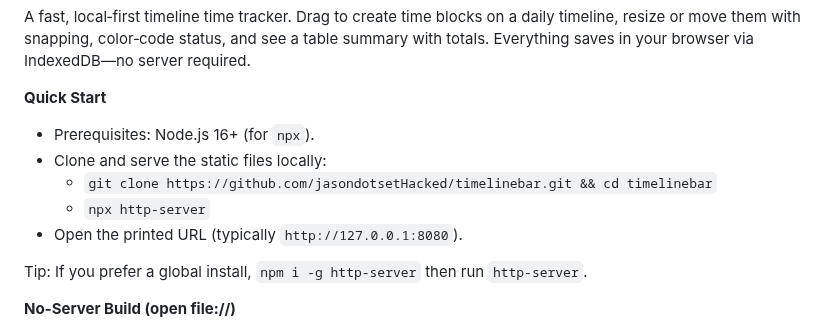
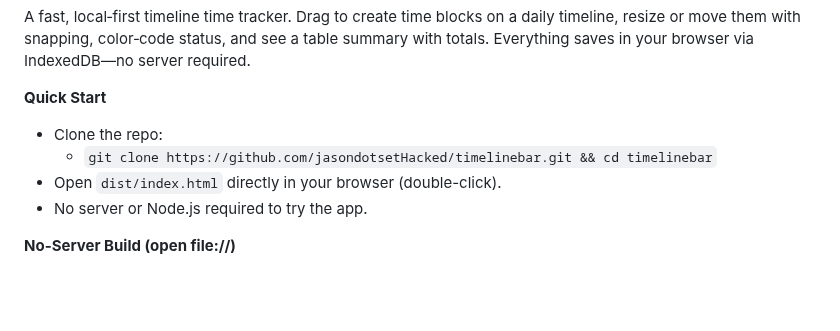
Before and after one commit to jasondotsetHacked/timelinebar, a Markdown page: README.md, the part around the change. Rendered like a GitHub page; blank space fills up the shorter version.

Commit message:
fix: update README to simplify quick start instructions and remove unnecessary server setup

```diff
--- a/README.md
+++ b/README.md
@@ -3,13 +3,10 @@ TimelineBar — Time Tracker (Single‑File App)
 A fast, local‑first timeline time tracker. Drag to create time blocks on a daily timeline, resize or move them with snapping, color‑code status, and see a table summary with totals. Everything saves in your browser via IndexedDB—no server required.
 
 **Quick Start**
-- Prerequisites: Node.js 16+ (for `npx`).
-- Clone and serve the static files locally:
+- Clone the repo:
   - `git clone https://github.com/jasondotsetHacked/timelinebar.git && cd timelinebar`
-  - `npx http-server`
-- Open the printed URL (typically `http://127.0.0.1:8080`).
-
-Tip: If you prefer a global install, `npm i -g http-server` then run `http-server`.
+- Open `dist/index.html` directly in your browser (double-click).
+- No server or Node.js required to try the app.
 
 **No-Server Build (open file://)**
 - Prerequisites: Node.js 16+.
```
